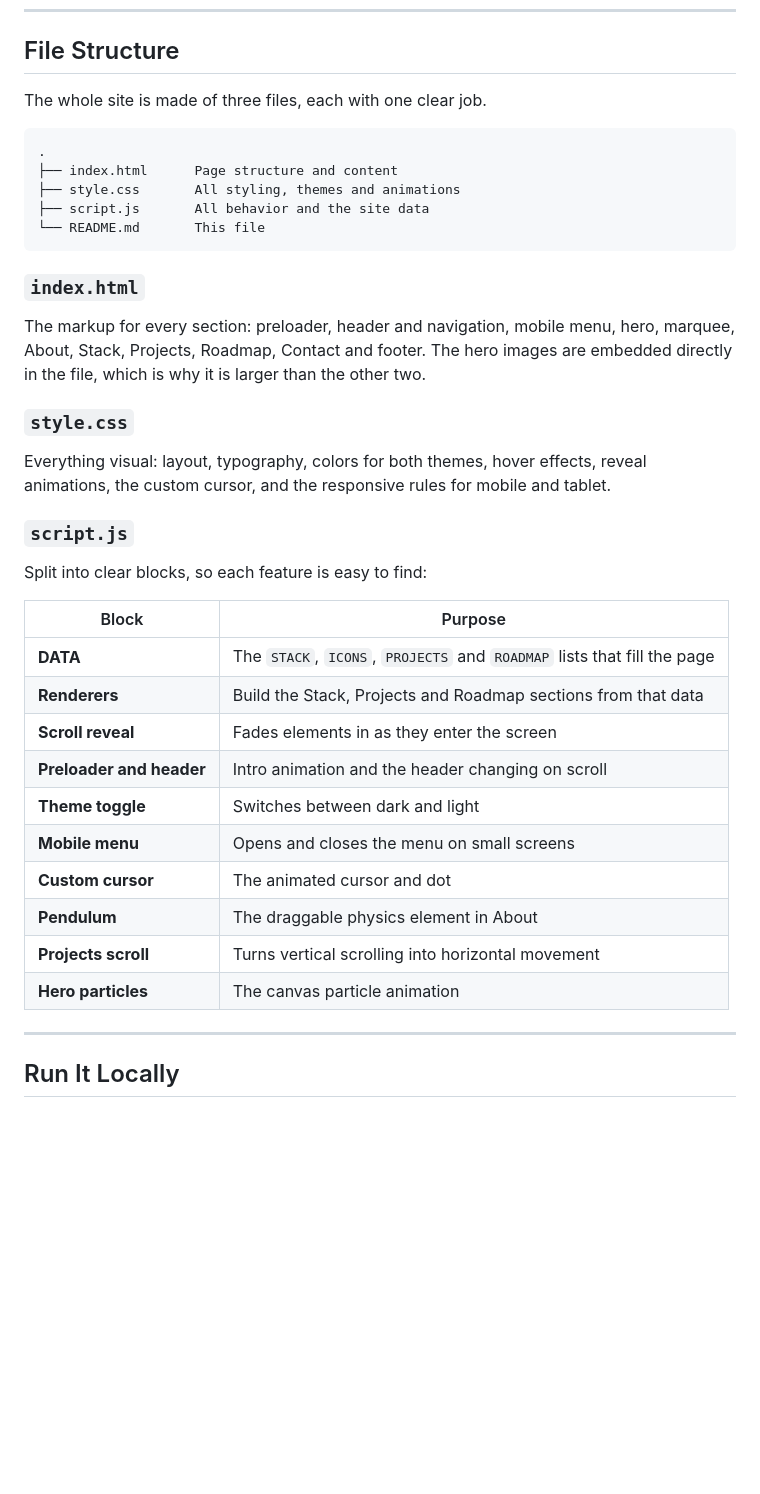
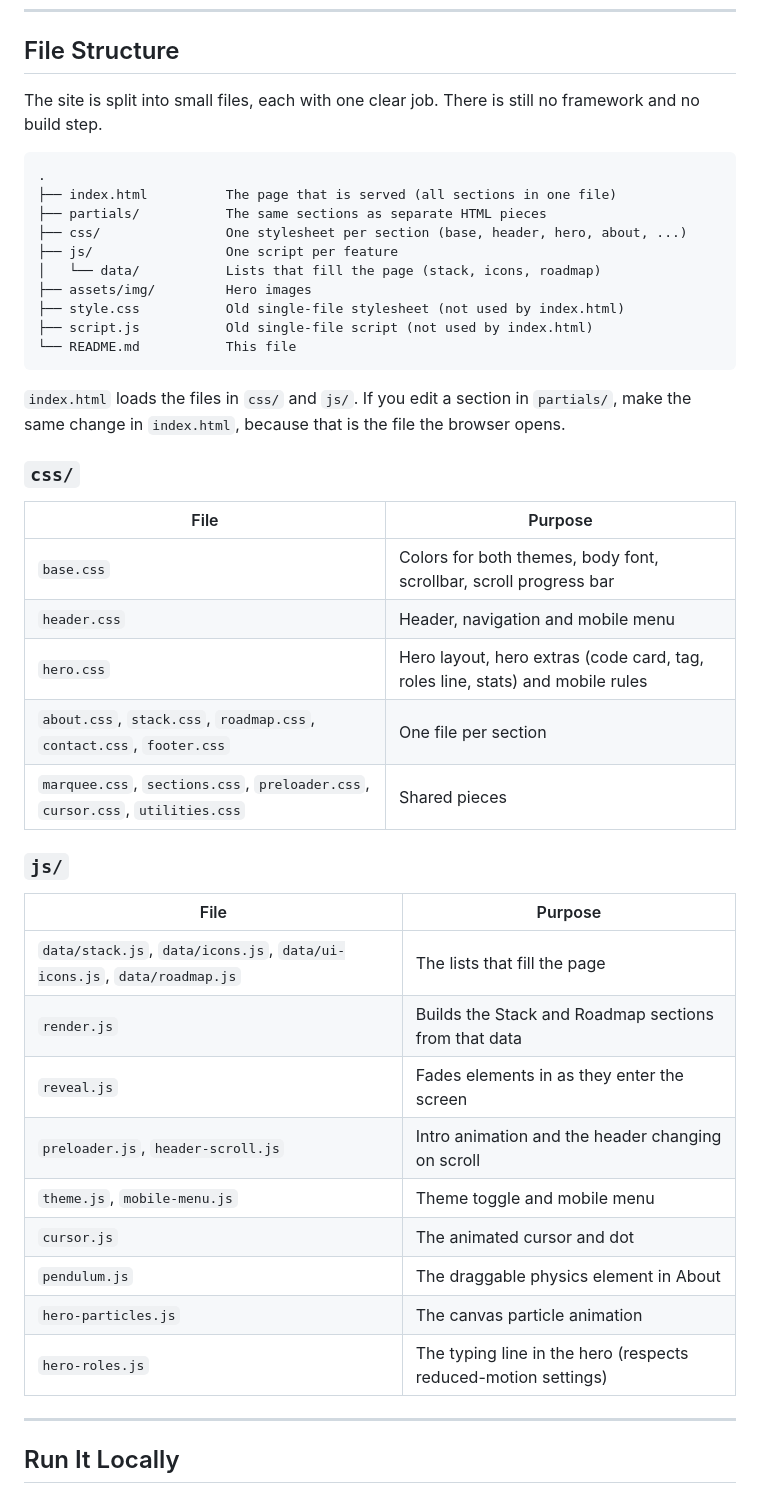
Before and after one commit to mohamedco-de/Mohamedco-de.github.io, a Markdown page: README.md, the part around one of its changes. Rendered like a GitHub page; blank space fills up the shorter version.

````diff
--- a/README.md
+++ b/README.md
@@ -65,37 +79,46 @@ I build **web applications**, **Discord bots and automation systems**, **APIs**,
 
 ## File Structure
 
-The whole site is made of three files, each with one clear job.
+The site is split into small files, each with one clear job. There is still no framework and no build step.
 
 ```
 .
-├── index.html      Page structure and content
-├── style.css       All styling, themes and animations
-├── script.js       All behavior and the site data
-└── README.md       This file
+├── index.html          The page that is served (all sections in one file)
+├── partials/           The same sections as separate HTML pieces
+├── css/                One stylesheet per section (base, header, hero, about, ...)
+├── js/                 One script per feature
+│   └── data/           Lists that fill the page (stack, icons, roadmap)
+├── assets/img/         Hero images
+├── style.css           Old single-file stylesheet (not used by index.html)
+├── script.js           Old single-file script (not used by index.html)
+└── README.md           This file
 ```
 
-### `index.html`
-The markup for every section: preloader, header and navigation, mobile menu, hero, marquee, About, Stack, Projects, Roadmap, Contact and footer. The hero images are embedded directly in the file, which is why it is larger than the other two.
+`index.html` loads the files in `css/` and `js/`. If you edit a section in `partials/`, make the same change in `index.html`, because that is the file the browser opens.
 
-### `style.css`
-Everything visual: layout, typography, colors for both themes, hover effects, reveal animations, the custom cursor, and the responsive rules for mobile and tablet.
+### `css/`
 
-### `script.js`
-Split into clear blocks, so each feature is easy to find:
+| File | Purpose |
+|------|---------|
+| `base.css` | Colors for both themes, body font, scrollbar, scroll progress bar |
+| `header.css` | Header, navigation and mobile menu |
+| `hero.css` | Hero layout, hero extras (code card, tag, roles line, stats) and mobile rules |
+| `about.css`, `stack.css`, `roadmap.css`, `contact.css`, `footer.css` | One file per section |
+| `marquee.css`, `sections.css`, `preloader.css`, `cursor.css`, `utilities.css` | Shared pieces |
 
-| Block | Purpose |
-|-------|---------|
-| **DATA** | The `STACK`, `ICONS`, `PROJECTS` and `ROADMAP` lists that fill the page |
-| **Renderers** | Build the Stack, Projects and Roadmap sections from that data |
-| **Scroll reveal** | Fades elements in as they enter the screen |
-| **Preloader and header** | Intro animation and the header changing on scroll |
-| **Theme toggle** | Switches between dark and light |
-| **Mobile menu** | Opens and closes the menu on small screens |
-| **Custom cursor** | The animated cursor and dot |
-| **Pendulum** | The draggable physics element in About |
-| **Projects scroll** | Turns vertical scrolling into horizontal movement |
-| **Hero particles** | The canvas particle animation |
+### `js/`
+
+| File | Purpose |
+|------|---------|
+| `data/stack.js`, `data/icons.js`, `data/ui-icons.js`, `data/roadmap.js` | The lists that fill the page |
+| `render.js` | Builds the Stack and Roadmap sections from that data |
+| `reveal.js` | Fades elements in as they enter the screen |
+| `preloader.js`, `header-scroll.js` | Intro animation and the header changing on scroll |
+| `theme.js`, `mobile-menu.js` | Theme toggle and mobile menu |
+| `cursor.js` | The animated cursor and dot |
+| `pendulum.js` | The draggable physics element in About |
+| `hero-particles.js` | The canvas particle animation |
+| `hero-roles.js` | The typing line in the hero (respects reduced-motion settings) |
 
 ---
 
````
Also changed, not shown: other parts of README.md (+34 -13 lines).
